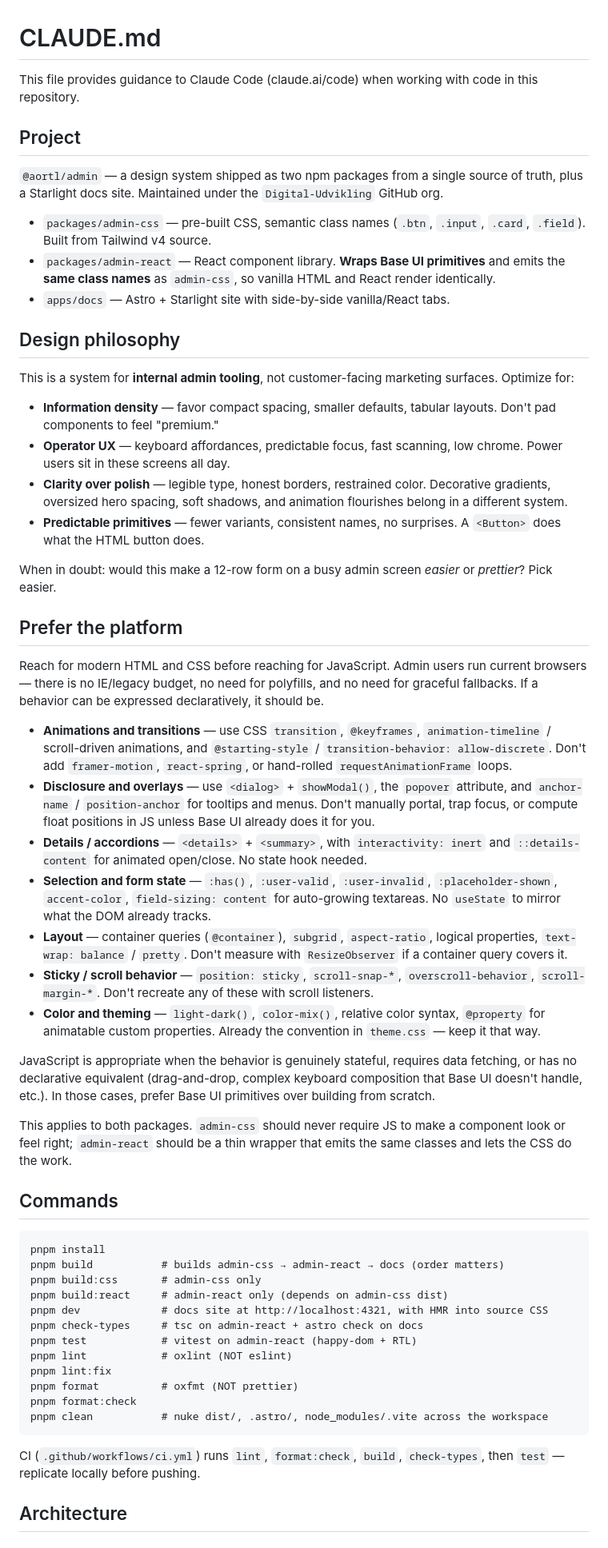
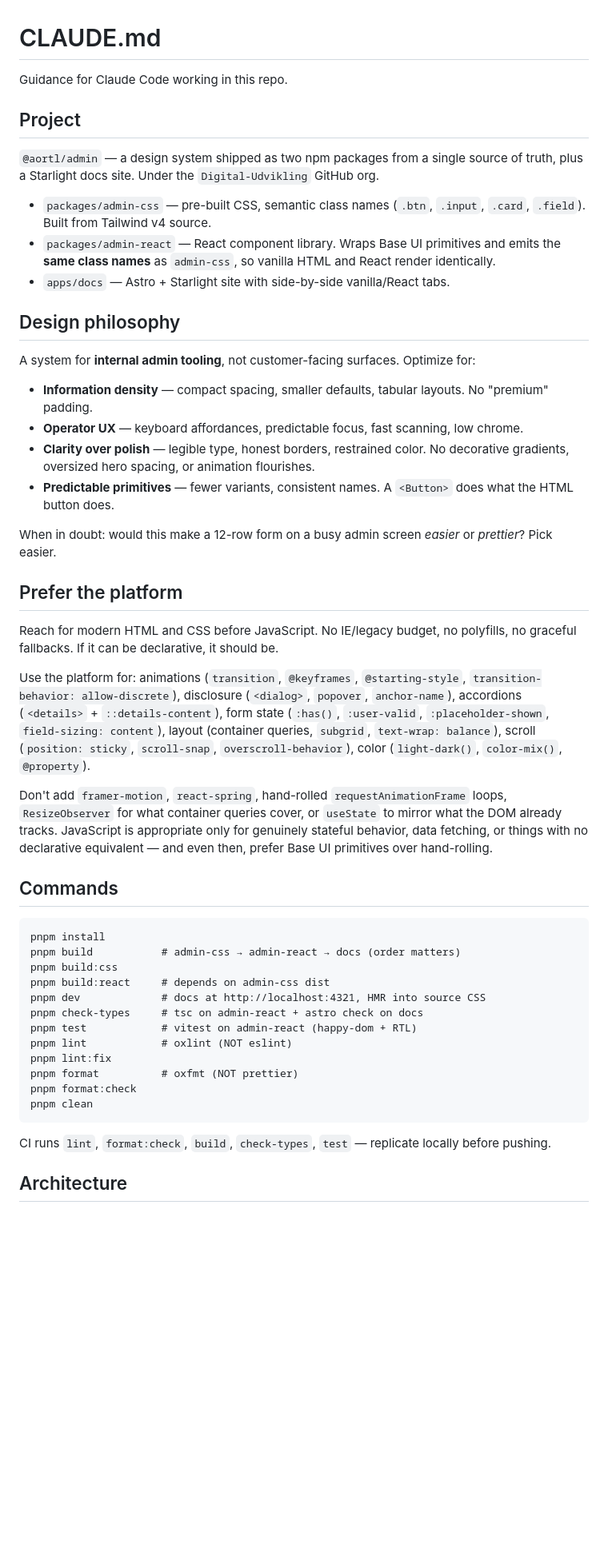
Before and after one commit to Digital-Udvikling/admin-design-system, a Markdown page: CLAUDE.md, the part around one of its changes. Shown at 80% size. GitHub-like rendering; blank space fills up the shorter version.

Commit message:
chore: simplify claude.md

````diff
--- a/CLAUDE.md
+++ b/CLAUDE.md
@@ -1,60 +1,52 @@
 # CLAUDE.md
 
-This file provides guidance to Claude Code (claude.ai/code) when working with code in this repository.
+Guidance for Claude Code working in this repo.
 
 ## Project
 
-`@aortl/admin` — a design system shipped as two npm packages from a single source of truth, plus a Starlight docs site. Maintained under the `Digital-Udvikling` GitHub org.
+`@aortl/admin` — a design system shipped as two npm packages from a single source of truth, plus a Starlight docs site. Under the `Digital-Udvikling` GitHub org.
 
 - `packages/admin-css` — pre-built CSS, semantic class names (`.btn`, `.input`, `.card`, `.field`). Built from Tailwind v4 source.
-- `packages/admin-react` — React component library. **Wraps Base UI primitives** and emits the **same class names** as `admin-css`, so vanilla HTML and React render identically.
+- `packages/admin-react` — React component library. Wraps Base UI primitives and emits the **same class names** as `admin-css`, so vanilla HTML and React render identically.
 - `apps/docs` — Astro + Starlight site with side-by-side vanilla/React tabs.
 
 ## Design philosophy
 
-This is a system for **internal admin tooling**, not customer-facing marketing surfaces. Optimize for:
+A system for **internal admin tooling**, not customer-facing surfaces. Optimize for:
 
-- **Information density** — favor compact spacing, smaller defaults, tabular layouts. Don't pad components to feel "premium."
-- **Operator UX** — keyboard affordances, predictable focus, fast scanning, low chrome. Power users sit in these screens all day.
-- **Clarity over polish** — legible type, honest borders, restrained color. Decorative gradients, oversized hero spacing, soft shadows, and animation flourishes belong in a different system.
-- **Predictable primitives** — fewer variants, consistent names, no surprises. A `<Button>` does what the HTML button does.
+- **Information density** — compact spacing, smaller defaults, tabular layouts. No "premium" padding.
+- **Operator UX** — keyboard affordances, predictable focus, fast scanning, low chrome.
+- **Clarity over polish** — legible type, honest borders, restrained color. No decorative gradients, oversized hero spacing, or animation flourishes.
+- **Predictable primitives** — fewer variants, consistent names. A `<Button>` does what the HTML button does.
 
 When in doubt: would this make a 12-row form on a busy admin screen _easier_ or _prettier_? Pick easier.
 
 ## Prefer the platform
 
-Reach for modern HTML and CSS before reaching for JavaScript. Admin users run current browsers — there is no IE/legacy budget, no need for polyfills, and no need for graceful fallbacks. If a behavior can be expressed declaratively, it should be.
+Reach for modern HTML and CSS before JavaScript. No IE/legacy budget, no polyfills, no graceful fallbacks. If it can be declarative, it should be.
 
-- **Animations and transitions** — use CSS `transition`, `@keyframes`, `animation-timeline` / scroll-driven animations, and `@starting-style` / `transition-behavior: allow-discrete`. Don't add `framer-motion`, `react-spring`, or hand-rolled `requestAnimationFrame` loops.
-- **Disclosure and overlays** — use `<dialog>` + `showModal()`, the `popover` attribute, and `anchor-name` / `position-anchor` for tooltips and menus. Don't manually portal, trap focus, or compute float positions in JS unless Base UI already does it for you.
-- **Details / accordions** — `<details>` + `<summary>`, with `interactivity: inert` and `::details-content` for animated open/close. No state hook needed.
-- **Selection and form state** — `:has()`, `:user-valid`, `:user-invalid`, `:placeholder-shown`, `accent-color`, `field-sizing: content` for auto-growing textareas. No `useState` to mirror what the DOM already tracks.
-- **Layout** — container queries (`@container`), `subgrid`, `aspect-ratio`, logical properties, `text-wrap: balance` / `pretty`. Don't measure with `ResizeObserver` if a container query covers it.
-- **Sticky / scroll behavior** — `position: sticky`, `scroll-snap-*`, `overscroll-behavior`, `scroll-margin-*`. Don't recreate any of these with scroll listeners.
-- **Color and theming** — `light-dark()`, `color-mix()`, relative color syntax, `@property` for animatable custom properties. Already the convention in `theme.css` — keep it that way.
+Use the platform for: animations (`transition`, `@keyframes`, `@starting-style`, `transition-behavior: allow-discrete`), disclosure (`<dialog>`, `popover`, `anchor-name`), accordions (`<details>` + `::details-content`), form state (`:has()`, `:user-valid`, `:placeholder-shown`, `field-sizing: content`), layout (container queries, `subgrid`, `text-wrap: balance`), scroll (`position: sticky`, `scroll-snap`, `overscroll-behavior`), color (`light-dark()`, `color-mix()`, `@property`).
 
-JavaScript is appropriate when the behavior is genuinely stateful, requires data fetching, or has no declarative equivalent (drag-and-drop, complex keyboard composition that Base UI doesn't handle, etc.). In those cases, prefer Base UI primitives over building from scratch.
-
-This applies to both packages. `admin-css` should never require JS to make a component look or feel right; `admin-react` should be a thin wrapper that emits the same classes and lets the CSS do the work.
+Don't add `framer-motion`, `react-spring`, hand-rolled `requestAnimationFrame` loops, `ResizeObserver` for what container queries cover, or `useState` to mirror what the DOM already tracks. JavaScript is appropriate only for genuinely stateful behavior, data fetching, or things with no declarative equivalent — and even then, prefer Base UI primitives over hand-rolling.
 
 ## Commands
 
 ```fish
 pnpm install
-pnpm build           # builds admin-css → admin-react → docs (order matters)
-pnpm build:css       # admin-css only
-pnpm build:react     # admin-react only (depends on admin-css dist)
-pnpm dev             # docs site at http://localhost:4321, with HMR into source CSS
+pnpm build           # admin-css → admin-react → docs (order matters)
+pnpm build:css
+pnpm build:react     # depends on admin-css dist
+pnpm dev             # docs at http://localhost:4321, HMR into source CSS
 pnpm check-types     # tsc on admin-react + astro check on docs
 pnpm test            # vitest on admin-react (happy-dom + RTL)
 pnpm lint            # oxlint (NOT eslint)
 pnpm lint:fix
 pnpm format          # oxfmt (NOT prettier)
 pnpm format:check
-pnpm clean           # nuke dist/, .astro/, node_modules/.vite across the workspace
+pnpm clean
 ```
 
-CI (`.github/workflows/ci.yml`) runs `lint`, `format:check`, `build`, `check-types`, then `test` — replicate locally before pushing.
+CI runs `lint`, `format:check`, `build`, `check-types`, `test` — replicate locally before pushing.
 
 ## Architecture
 
````
Also changed, not shown: other parts of CLAUDE.md (+43 -56 lines).
